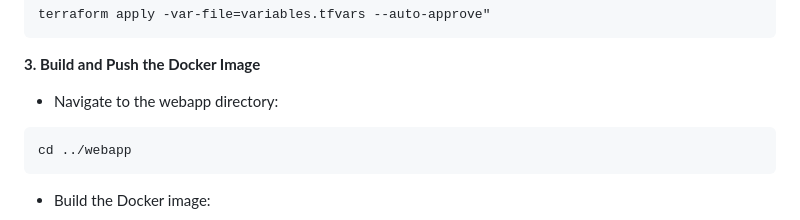
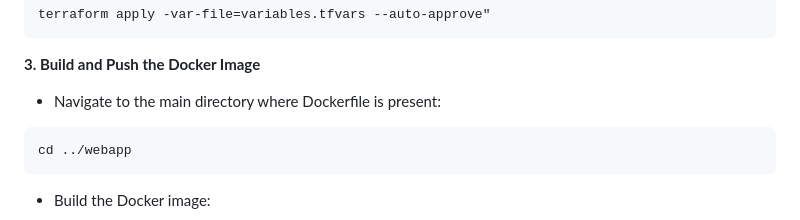
Before and after one commit to gayatripawar2001/App-1, a Markdown page: README.md, the part around the change. Drawn GitHub-style.

````diff
--- a/README.md
+++ b/README.md
@@ -85,7 +85,7 @@ terraform apply -var-file=variables.tfvars --auto-approve"
 ```
 
 **3. Build and Push the Docker Image**
-   - Navigate to the webapp directory:
+   - Navigate to the main directory where Dockerfile is present:
 
 ```
 cd ../webapp
````
